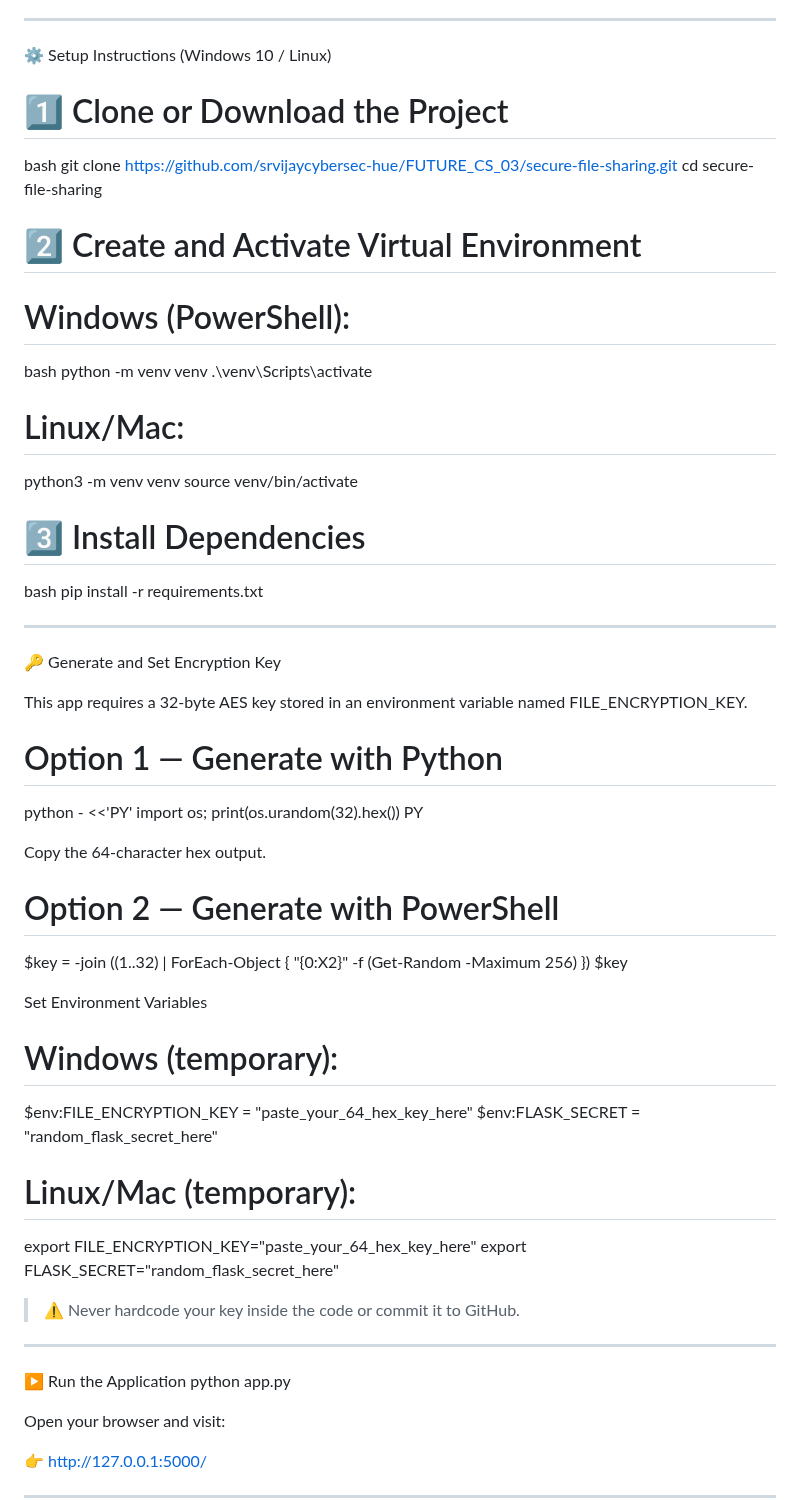
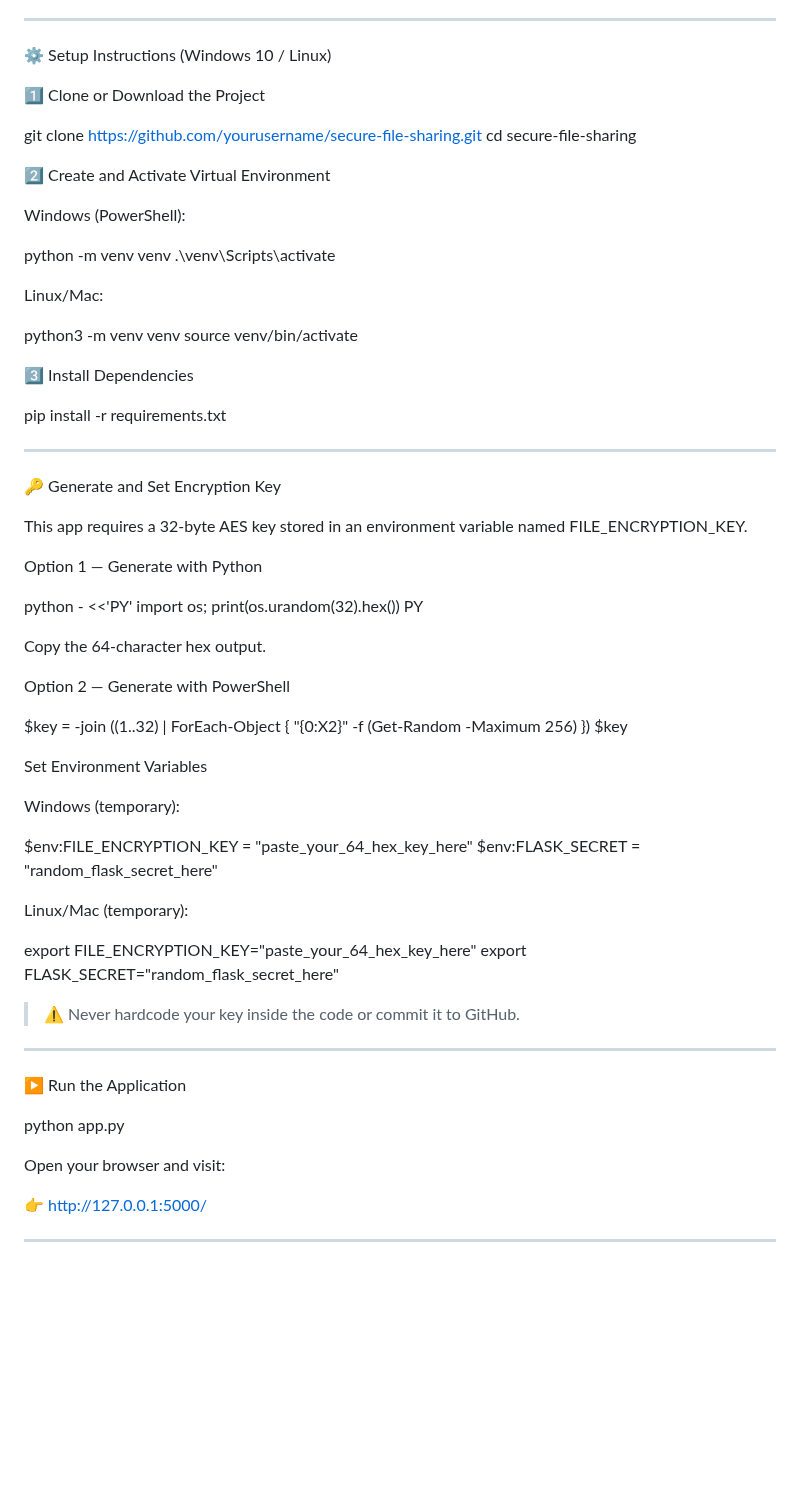
Before and after one commit to srvijaycybersec-hue/FUTURE_CS_03, a Markdown page: README.md, the part around one of its changes. Rendered like a GitHub page; blank space fills up the shorter version.

```diff
--- a/README.md
+++ b/README.md
@@ -58,23 +48,26 @@ secure-file-sharing/
 
 ⚙️ Setup Instructions (Windows 10 / Linux)
 
-# 1️⃣  Clone or Download the Project
+1️⃣ Clone or Download the Project
 
-bash git clone https://github.com/srvijaycybersec-hue/FUTURE_CS_03/secure-file-sharing.git
+git clone https://github.com/yourusername/secure-file-sharing.git
 cd secure-file-sharing
 
-# 2️⃣ Create and Activate Virtual Environment
-# Windows (PowerShell):
-bash
+2️⃣ Create and Activate Virtual Environment
+
+Windows (PowerShell):
+
 python -m venv venv
 .\venv\Scripts\activate
 
-# Linux/Mac:
+Linux/Mac:
+
 python3 -m venv venv
 source venv/bin/activate
 
-# 3️⃣  Install Dependencies
-bash pip install -r requirements.txt
+3️⃣ Install Dependencies
+
+pip install -r requirements.txt
 
 
 ---
@@ -83,25 +76,27 @@ bash pip install -r requirements.txt
 
 This app requires a 32-byte AES key stored in an environment variable named FILE_ENCRYPTION_KEY.
 
-# Option 1 — Generate with Python
+Option 1 — Generate with Python
+
 python - <<'PY'
 import os; print(os.urandom(32).hex())
 PY
 
 Copy the 64-character hex output.
 
-# Option 2 — Generate with PowerShell
+Option 2 — Generate with PowerShell
+
 $key = -join ((1..32) | ForEach-Object { "{0:X2}" -f (Get-Random -Maximum 256) })
 $key
 
 Set Environment Variables
 
-# Windows (temporary):
+Windows (temporary):
 
 $env:FILE_ENCRYPTION_KEY = "paste_your_64_hex_key_here"
 $env:FLASK_SECRET = "random_flask_secret_here"
 
-# Linux/Mac (temporary):
+Linux/Mac (temporary):
 
 export FILE_ENCRYPTION_KEY="paste_your_64_hex_key_here"
 export FLASK_SECRET="random_flask_secret_here"
@@ -114,6 +109,7 @@ export FLASK_SECRET="random_flask_secret_here"
 ---
 
 ▶️ Run the Application
+
 python app.py
 
 Open your browser and visit:
```
Also changed, not shown: other parts of README.md (+1 -11 lines).
